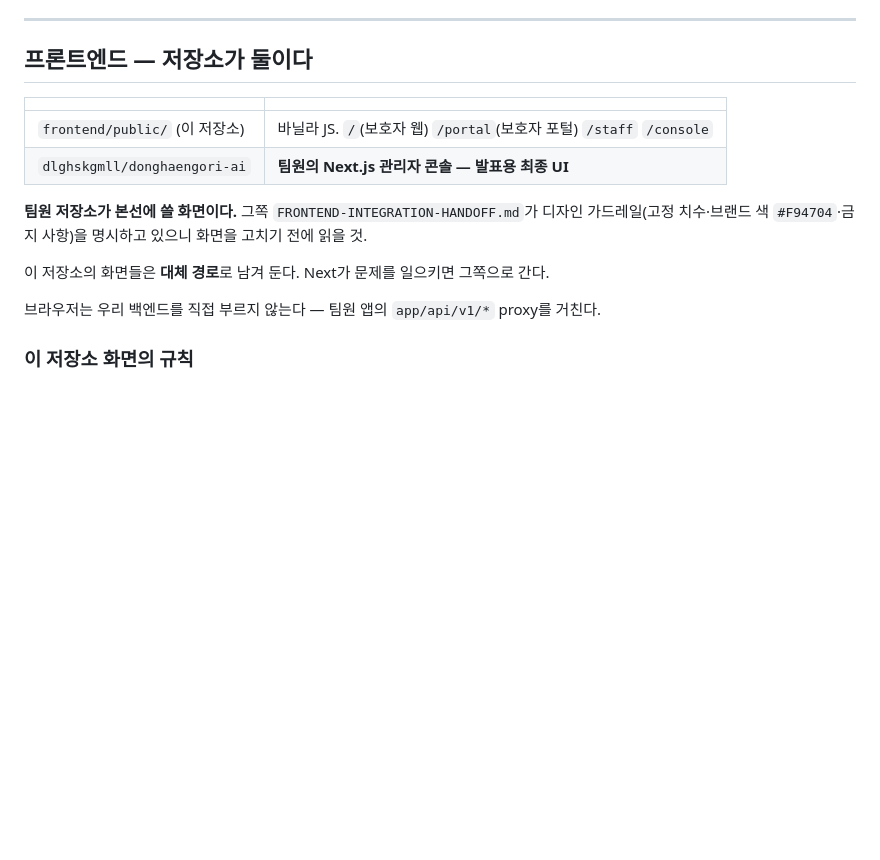
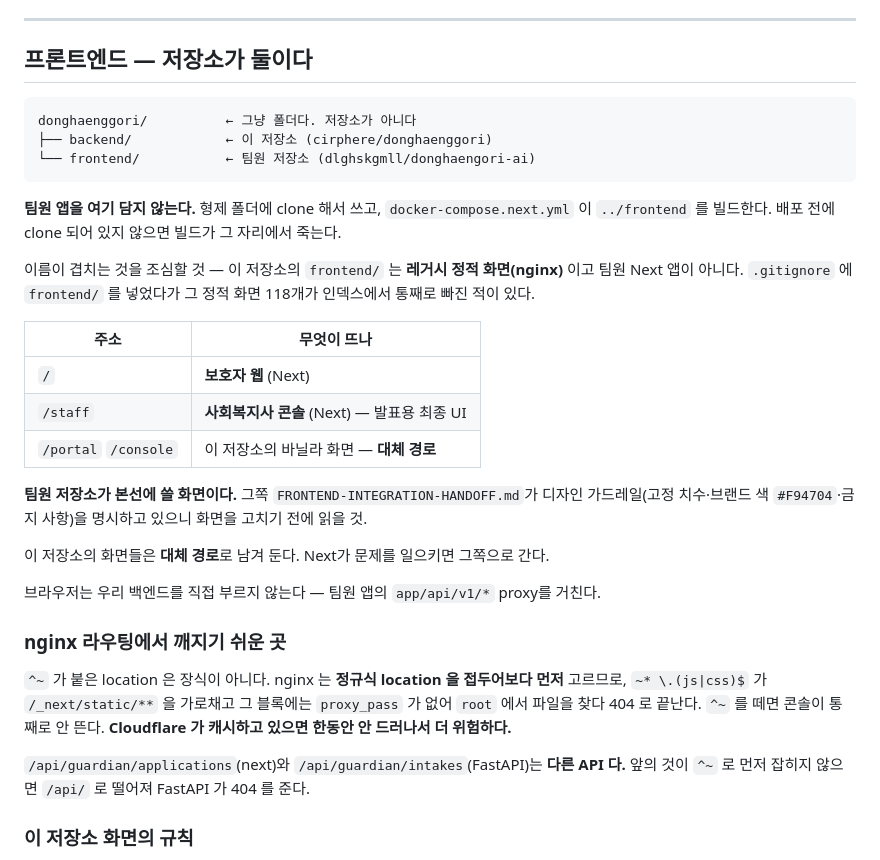
Before and after one commit to cirphere/donghaenggori, a Markdown page: AGENTS.md, the part around the change. GitHub-like rendering; blank space fills up the shorter version.

Commit message:
docs: AGENTS.md 를 두 저장소 형제 배치와 새 라우팅에 맞춘다
frontend/ 가 이 저장소의 레거시 정적 화면과 팀원 Next 앱 둘 다를 가리키던
설명을 갈랐다. / 와 /staff 가 Next 로 넘어간 것, ^~ 를 떼면 콘솔이 통째로
안 뜨는 것도 적었다 — 둘 다 겪고 나서야 알았다.

Co-Authored-By: Claude Opus 5 <noreply@anthropic.com>
Claude-Session: https://claude.ai/code/session_01E4oMsYLEo78gPLh4qZcCuL

````diff
--- a/AGENTS.md
+++ b/AGENTS.md
@@ -102,10 +102,25 @@ Copilot**이다. 어르신이 전화로 말한 짧고 모호한 요청을 받아
 
 ## 프론트엔드 — 저장소가 둘이다
 
-| | |
+```
+donghaenggori/          ← 그냥 폴더다. 저장소가 아니다
+├── backend/            ← 이 저장소 (cirphere/donghaenggori)
+└── frontend/           ← 팀원 저장소 (dlghskgmll/donghaengori-ai)
+```
+
+**팀원 앱을 여기 담지 않는다.** 형제 폴더에 clone 해서 쓰고,
+`docker-compose.next.yml` 이 `../frontend` 를 빌드한다. 배포 전에 clone 되어
+있지 않으면 빌드가 그 자리에서 죽는다.
+
+이름이 겹치는 것을 조심할 것 — 이 저장소의 `frontend/` 는 **레거시 정적
+화면(nginx)** 이고 팀원 Next 앱이 아니다. `.gitignore` 에 `frontend/` 를 넣었다가
+그 정적 화면 118개가 인덱스에서 통째로 빠진 적이 있다.
+
+| 주소 | 무엇이 뜨나 |
 |---|---|
-| `frontend/public/` (이 저장소) | 바닐라 JS. `/`(보호자 웹) `/portal`(보호자 포털) `/staff` `/console` |
-| `dlghskgmll/donghaengori-ai` | **팀원의 Next.js 관리자 콘솔 — 발표용 최종 UI** |
+| `/` | **보호자 웹** (Next) |
+| `/staff` | **사회복지사 콘솔** (Next) — 발표용 최종 UI |
+| `/portal` `/console` | 이 저장소의 바닐라 화면 — **대체 경로** |
 
 **팀원 저장소가 본선에 쓸 화면이다.** 그쪽 `FRONTEND-INTEGRATION-HANDOFF.md`가
 디자인 가드레일(고정 치수·브랜드 색 `#F94704`·금지 사항)을 명시하고 있으니 화면을
@@ -114,6 +129,17 @@ Copilot**이다. 어르신이 전화로 말한 짧고 모호한 요청을 받아
 이 저장소의 화면들은 **대체 경로**로 남겨 둔다. Next가 문제를 일으키면 그쪽으로 간다.
 
 브라우저는 우리 백엔드를 직접 부르지 않는다 — 팀원 앱의 `app/api/v1/*` proxy를 거친다.
+
+### nginx 라우팅에서 깨지기 쉬운 곳
+
+`^~` 가 붙은 location 은 장식이 아니다. nginx 는 **정규식 location 을 접두어보다
+먼저** 고르므로, `~* \.(js|css)$` 가 `/_next/static/**` 을 가로채고 그 블록에는
+`proxy_pass` 가 없어 `root` 에서 파일을 찾다 404 로 끝난다. `^~` 를 떼면 콘솔이
+통째로 안 뜬다. **Cloudflare 가 캐시하고 있으면 한동안 안 드러나서 더 위험하다.**
+
+`/api/guardian/applications`(next)와 `/api/guardian/intakes`(FastAPI)는 **다른
+API 다.** 앞의 것이 `^~` 로 먼저 잡히지 않으면 `/api/` 로 떨어져 FastAPI 가 404 를
+준다.
 
 ### 이 저장소 화면의 규칙
 
````
